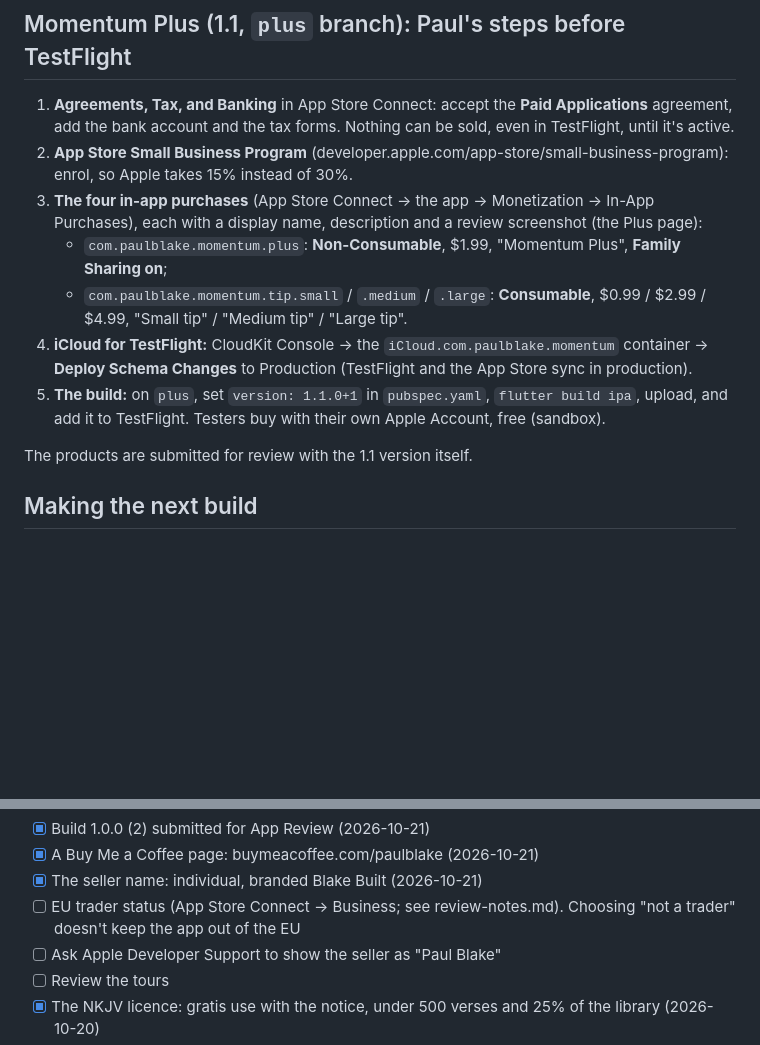
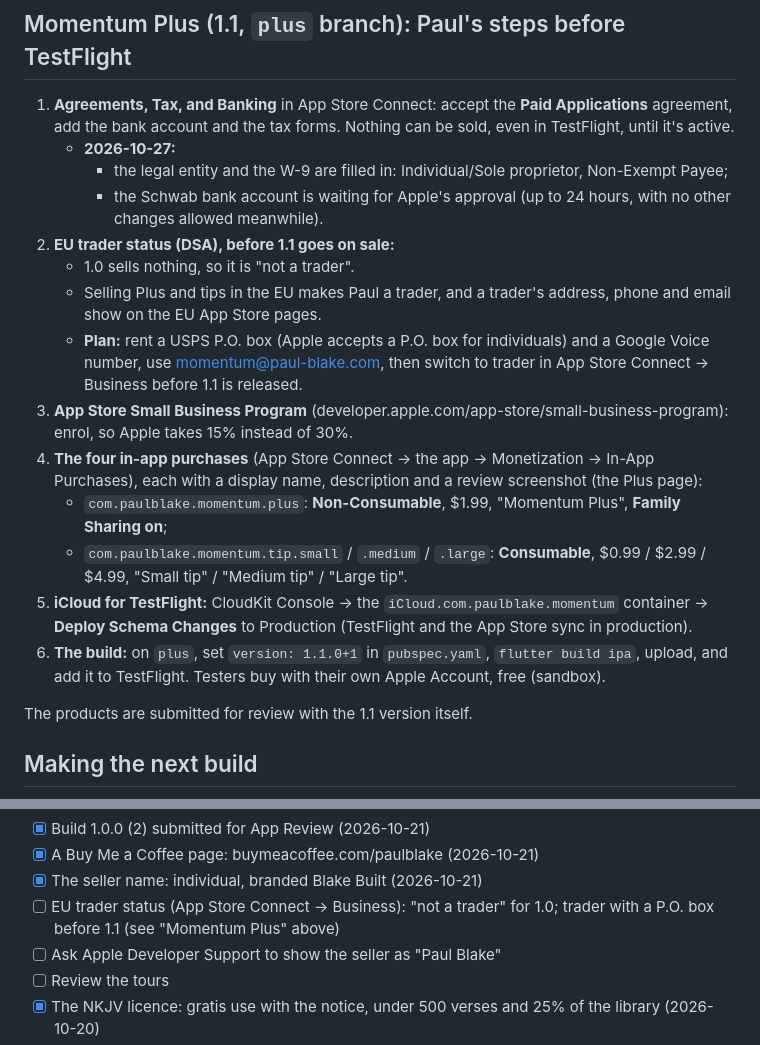
Before and after one commit to gwaihirf22/atomic-momentum, a Markdown page: docs/store/README.md, 2 parts joined by grey strips. Drawn GitHub-style; blank space fills up the shorter version.

Commit message:
Store checklist: tax and banking under way, the EU trader plan for 1.1
Co-Authored-By: Claude Opus 5.5 (1M context) <noreply@anthropic.com>

```diff
--- a/docs/store/README.md
+++ b/docs/store/README.md
@@ -26,12 +26,19 @@ The checklist for the first release. The texts are in this folder:
 ## Momentum Plus (1.1, `plus` branch): Paul's steps before TestFlight
 
 1. **Agreements, Tax, and Banking** in App Store Connect: accept the **Paid Applications** agreement, add the bank account and the tax forms. Nothing can be sold, even in TestFlight, until it's active.
-2. **App Store Small Business Program** (developer.apple.com/app-store/small-business-program): enrol, so Apple takes 15% instead of 30%.
-3. **The four in-app purchases** (App Store Connect → the app → Monetization → In-App Purchases), each with a display name, description and a review screenshot (the Plus page):
+   - **2026-10-27:**
+     - the legal entity and the W-9 are filled in: Individual/Sole proprietor, Non-Exempt Payee;
+     - the Schwab bank account is waiting for Apple's approval (up to 24 hours, with no other changes allowed meanwhile).
+2. **EU trader status (DSA), before 1.1 goes on sale:**
+   - 1.0 sells nothing, so it is "not a trader".
+   - Selling Plus and tips in the EU makes Paul a trader, and a trader's address, phone and email show on the EU App Store pages.
+   - **Plan:** rent a USPS P.O. box (Apple accepts a P.O. box for individuals) and a Google Voice number, use momentum@paul-blake.com, then switch to trader in App Store Connect → Business before 1.1 is released.
+3. **App Store Small Business Program** (developer.apple.com/app-store/small-business-program): enrol, so Apple takes 15% instead of 30%.
+4. **The four in-app purchases** (App Store Connect → the app → Monetization → In-App Purchases), each with a display name, description and a review screenshot (the Plus page):
    - `com.paulblake.momentum.plus`: **Non-Consumable**, $1.99, "Momentum Plus", **Family Sharing on**;
    - `com.paulblake.momentum.tip.small` / `.medium` / `.large`: **Consumable**, $0.99 / $2.99 / $4.99, "Small tip" / "Medium tip" / "Large tip".
-4. **iCloud for TestFlight:** CloudKit Console → the `iCloud.com.paulblake.momentum` container → **Deploy Schema Changes** to Production (TestFlight and the App Store sync in production).
-5. **The build:** on `plus`, set `version: 1.1.0+1` in `pubspec.yaml`, `flutter build ipa`, upload, and add it to TestFlight. Testers buy with their own Apple Account, free (sandbox).
+5. **iCloud for TestFlight:** CloudKit Console → the `iCloud.com.paulblake.momentum` container → **Deploy Schema Changes** to Production (TestFlight and the App Store sync in production).
+6. **The build:** on `plus`, set `version: 1.1.0+1` in `pubspec.yaml`, `flutter build ipa`, upload, and add it to TestFlight. Testers buy with their own Apple Account, free (sandbox).
 
 The products are submitted for review with the 1.1 version itself.
 
@@ -83,7 +90,7 @@ Every earlier plan, design doc and note, checked against the code. One at a time
 - [x] Build 1.0.0 (2) submitted for App Review (2026-10-21)
 - [x] A Buy Me a Coffee page: buymeacoffee.com/paulblake (2026-10-21)
 - [x] The seller name: individual, branded Blake Built (2026-10-21)
-- [ ] EU trader status (App Store Connect → Business; see review-notes.md). Choosing "not a trader" doesn't keep the app out of the EU
+- [ ] EU trader status (App Store Connect → Business): "not a trader" for 1.0; trader with a P.O. box before 1.1 (see "Momentum Plus" above)
 - [ ] Ask Apple Developer Support to show the seller as "Paul Blake"
 - [ ] Review the tours
 - [x] The NKJV licence: gratis use with the notice, under 500 verses and 25% of the library (2026-10-20)
```
